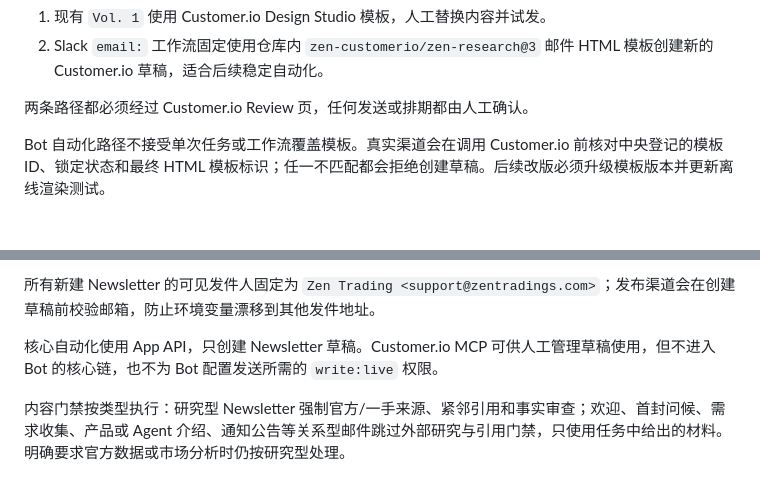
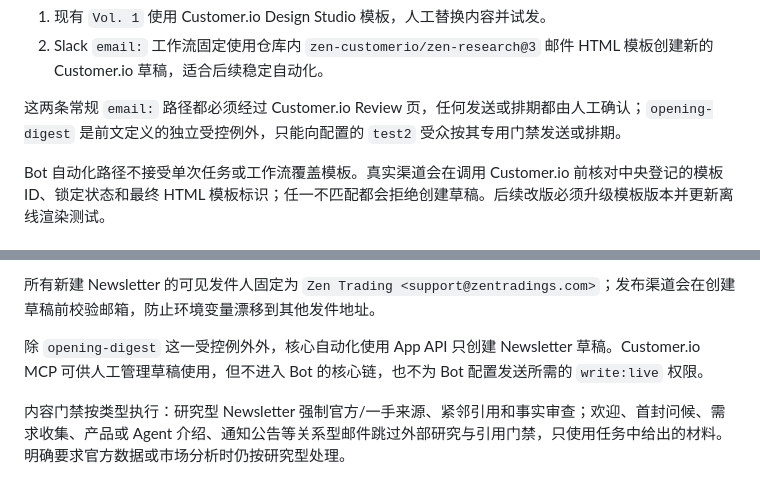
Before and after one commit to zen-tradings/internal-marketing-agent, a Markdown page: docs/NEWSLETTER_ROLLOUT.md, 2 parts joined by grey strips. GitHub-like rendering.

Commit message:
docs: clarify opening digest delivery exception

```diff
--- a/docs/NEWSLETTER_ROLLOUT.md
+++ b/docs/NEWSLETTER_ROLLOUT.md
@@ -35,7 +35,7 @@ Customer.io 的 App API 不能改写由 Design Studio 创建的邮件正文，
 1. 现有 `Vol. 1` 使用 Customer.io Design Studio 模板，人工替换内容并试发。
 2. Slack `email:` 工作流固定使用仓库内 `zen-customerio/zen-research@3` 邮件 HTML 模板创建新的 Customer.io 草稿，适合后续稳定自动化。
 
-两条路径都必须经过 Customer.io Review 页，任何发送或排期都由人工确认。
+这两条常规 `email:` 路径都必须经过 Customer.io Review 页，任何发送或排期都由人工确认；`opening-digest` 是前文定义的独立受控例外，只能向配置的 `test2` 受众按其专用门禁发送或排期。
 
 Bot 自动化路径不接受单次任务或工作流覆盖模板。真实渠道会在调用 Customer.io 前核对中央登记的模板 ID、锁定状态和最终 HTML 模板标识；任一不匹配都会拒绝创建草稿。后续改版必须升级模板版本并更新离线渲染测试。
 
@@ -104,7 +104,7 @@ NEWSLETTER_EDITION="Vol. 1"
 
 所有新建 Newsletter 的可见发件人固定为 `Zen Trading <support@zentradings.com>`；发布渠道会在创建草稿前校验邮箱，防止环境变量漂移到其他发件地址。
 
-核心自动化使用 App API，只创建 Newsletter 草稿。Customer.io MCP 可供人工管理草稿使用，但不进入 Bot 的核心链，也不为 Bot 配置发送所需的 `write:live` 权限。
+除 `opening-digest` 这一受控例外外，核心自动化使用 App API 只创建 Newsletter 草稿。Customer.io MCP 可供人工管理草稿使用，但不进入 Bot 的核心链，也不为 Bot 配置发送所需的 `write:live` 权限。
 
 内容门禁按类型执行：研究型 Newsletter 强制官方/一手来源、紧邻引用和事实审查；欢迎、首封问候、需求收集、产品或 Agent 介绍、通知公告等关系型邮件跳过外部研究与引用门禁，只使用任务中给出的材料。明确要求官方数据或市场分析时仍按研究型处理。
 
```
